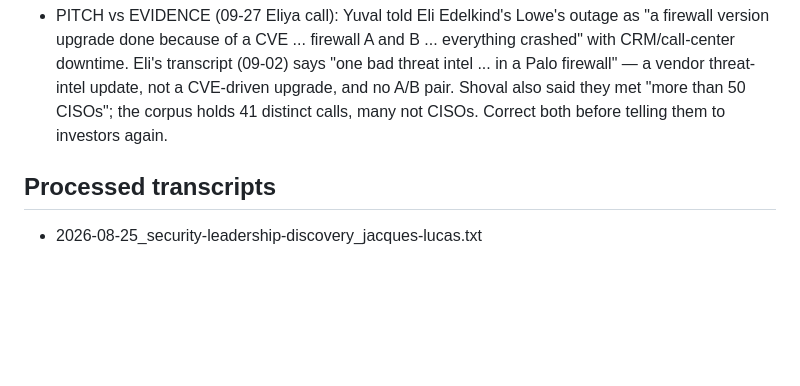
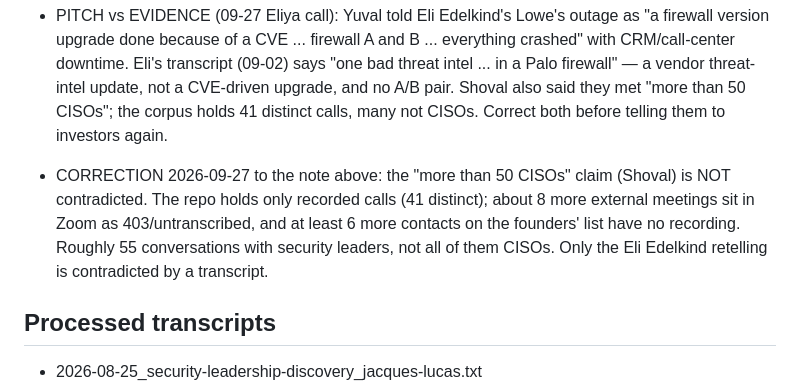
Before and after one commit to m3yuval/transcripts, a Markdown page: ledger.md, the part around the change. GitHub-like rendering; blank space fills up the shorter version.

Commit message:
debrief: correct ledger note on the 50-CISOs claim (#9)
Co-authored-by: Claude <noreply@anthropic.com>

```diff
--- a/ledger.md
+++ b/ledger.md
@@ -187,6 +187,7 @@ SUPPORT:
 
 - 2026-09-27_eliya-elon-generalize-vc-followup.txt (Hebrew PDF, no timestamps): speaker labels are unreliable. Several turns tagged "שובל" are Eliya by content (L47, L61 tagged יובל, L64 Rapid7/market numbers, L66 San Francisco advice, second half of L67), and L60 tagged "איליה" is Shoval (feminine verbs). Only quote Eliya from turns that are both labeled and read as his.
 - PITCH vs EVIDENCE (09-27 Eliya call): Yuval told Eli Edelkind's Lowe's outage as "a firewall version upgrade done because of a CVE ... firewall A and B ... everything crashed" with CRM/call-center downtime. Eli's transcript (09-02) says "one bad threat intel ... in a Palo firewall" — a vendor threat-intel update, not a CVE-driven upgrade, and no A/B pair. Shoval also said they met "more than 50 CISOs"; the corpus holds 41 distinct calls, many not CISOs. Correct both before telling them to investors again.
+- CORRECTION 2026-09-27 to the note above: the "more than 50 CISOs" claim (Shoval) is NOT contradicted. The repo holds only recorded calls (41 distinct); about 8 more external meetings sit in Zoom as 403/untranscribed, and at least 6 more contacts on the founders' list have no recording. Roughly 55 conversations with security leaders, not all of them CISOs. Only the Eli Edelkind retelling is contradicted by a transcript.
 
 ## Processed transcripts
 
```
